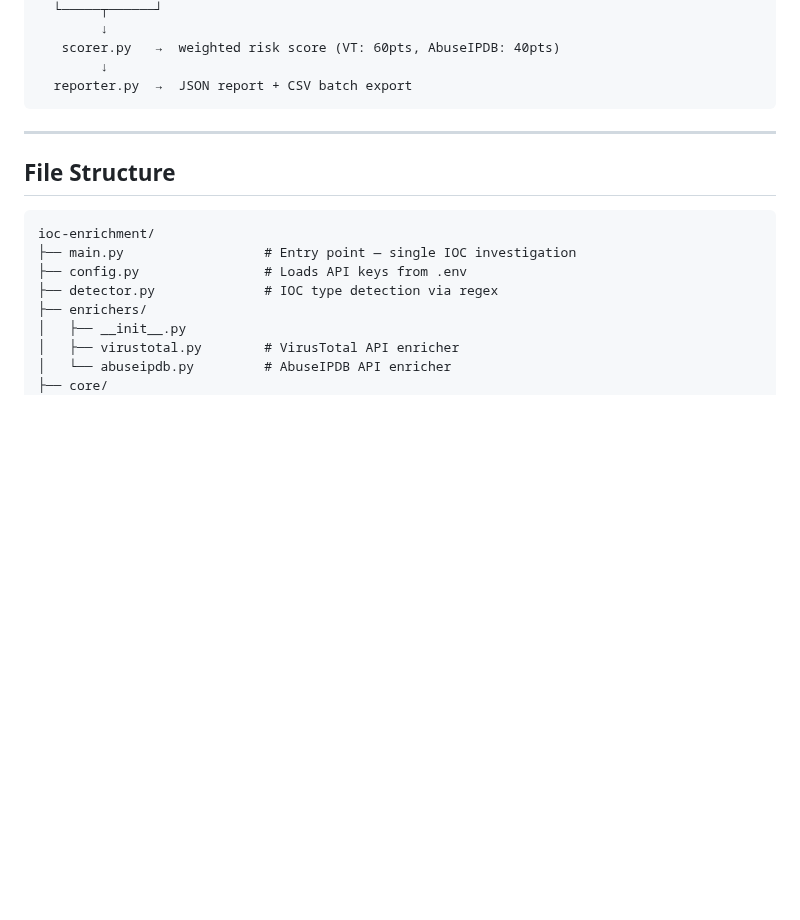
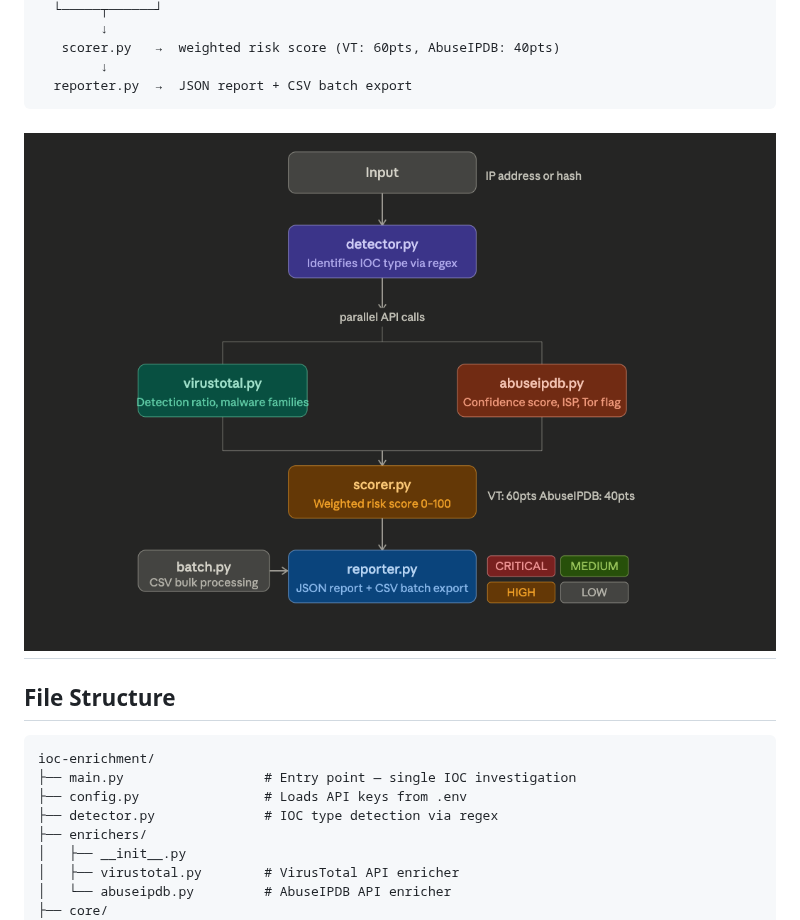
Before and after one commit to zaghamarshad/ioc-enrichment, a Markdown page: README.md, the part around the change. GitHub-like rendering; pictures changed too: 11.png (added); blank space fills up the shorter version.

Commit message:
diagram added

````diff
--- a/README.md
+++ b/README.md
@@ -36,7 +36,7 @@ virustotal.py  abuseipdb.py
         ↓
   reporter.py  →  JSON report + CSV batch export
 ```
-
+![alt text](11.png)
 ---
 
 ## File Structure
````
